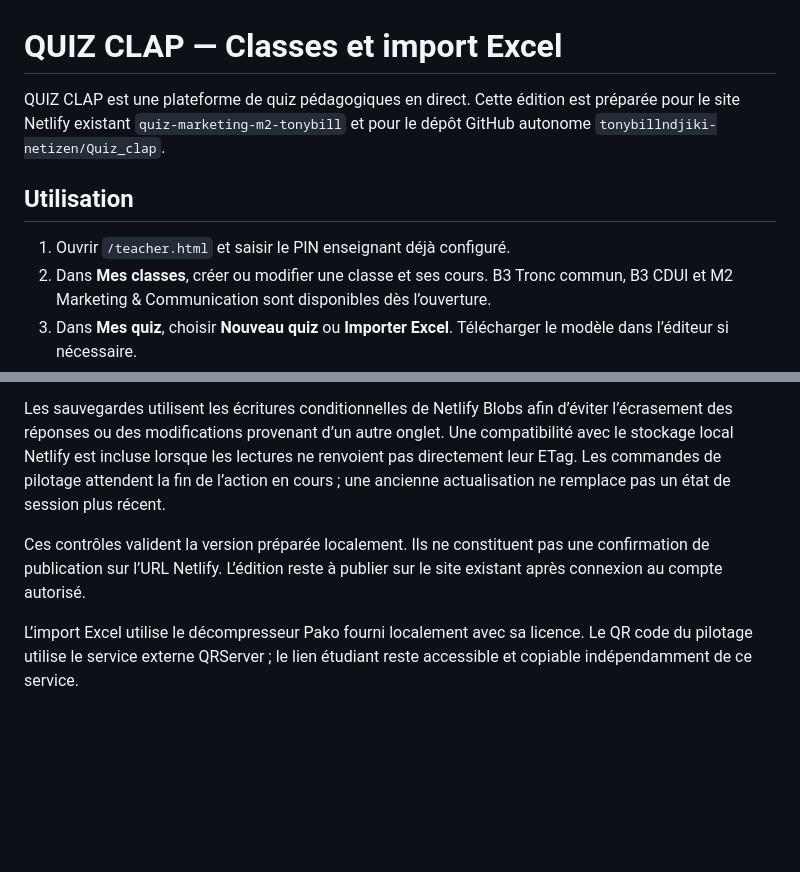
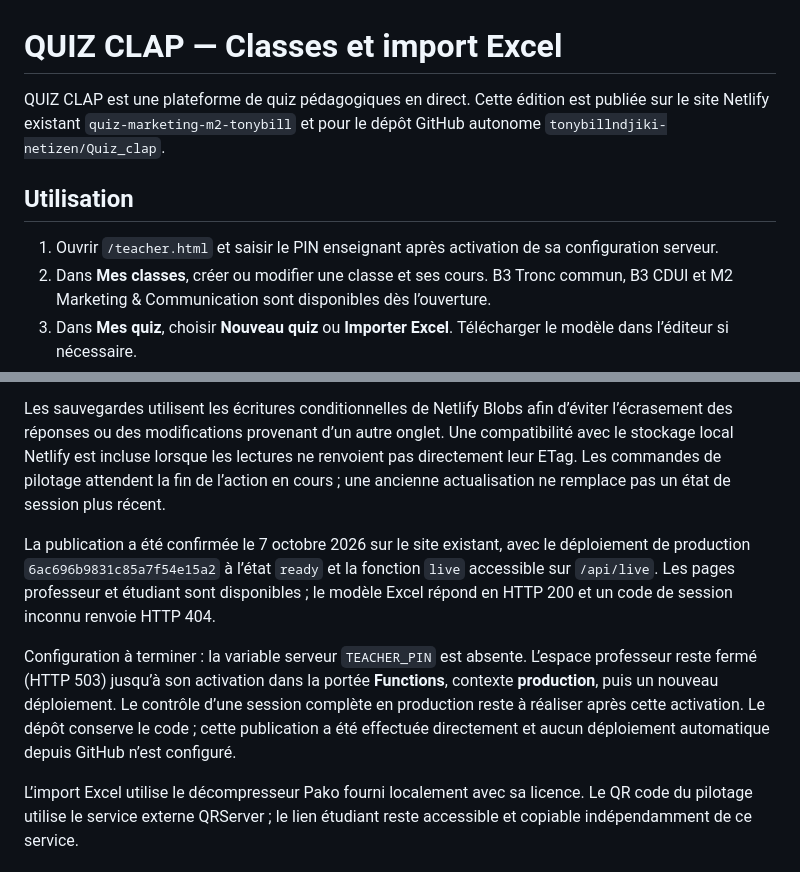
Before and after one commit to tonybillndjiki-netizen/Quiz_clap, a Markdown page: README.md, 2 parts joined by grey strips. GitHub-like rendering; blank space fills up the shorter version.

Commit message:
Documente la publication de QUIZ CLAP et la configuration professeur restante

```diff
--- a/README.md
+++ b/README.md
@@ -1,10 +1,10 @@
 # QUIZ CLAP — Classes et import Excel
 
-QUIZ CLAP est une plateforme de quiz pédagogiques en direct. Cette édition est préparée pour le site Netlify existant `quiz-marketing-m2-tonybill` et pour le dépôt GitHub autonome `tonybillndjiki-netizen/Quiz_clap`.
+QUIZ CLAP est une plateforme de quiz pédagogiques en direct. Cette édition est publiée sur le site Netlify existant `quiz-marketing-m2-tonybill` et pour le dépôt GitHub autonome `tonybillndjiki-netizen/Quiz_clap`.
 
 ## Utilisation
 
-1. Ouvrir `/teacher.html` et saisir le PIN enseignant déjà configuré.
+1. Ouvrir `/teacher.html` et saisir le PIN enseignant après activation de sa configuration serveur.
 2. Dans **Mes classes**, créer ou modifier une classe et ses cours. B3 Tronc commun, B3 CDUI et M2 Marketing & Communication sont disponibles dès l’ouverture.
 3. Dans **Mes quiz**, choisir **Nouveau quiz** ou **Importer Excel**. Télécharger le modèle dans l’éditeur si nécessaire.
 4. Choisir la feuille du classeur et la ligne des en-têtes. Associer les colonnes de son propre fichier si elles diffèrent du modèle.
@@ -64,6 +64,8 @@ La fonction a été compilée avec Netlify CLI. Le parcours complet a été test
 
 Les sauvegardes utilisent les écritures conditionnelles de Netlify Blobs afin d’éviter l’écrasement des réponses ou des modifications provenant d’un autre onglet. Une compatibilité avec le stockage local Netlify est incluse lorsque les lectures ne renvoient pas directement leur ETag. Les commandes de pilotage attendent la fin de l’action en cours ; une ancienne actualisation ne remplace pas un état de session plus récent.
 
-Ces contrôles valident la version préparée localement. Ils ne constituent pas une confirmation de publication sur l’URL Netlify. L’édition reste à publier sur le site existant après connexion au compte autorisé.
+La publication a été confirmée le 7 octobre 2026 sur le site existant, avec le déploiement de production `6ac696b9831c85a7f54e15a2` à l’état `ready` et la fonction `live` accessible sur `/api/live`. Les pages professeur et étudiant sont disponibles ; le modèle Excel répond en HTTP 200 et un code de session inconnu renvoie HTTP 404.
+
+Configuration à terminer : la variable serveur `TEACHER_PIN` est absente. L’espace professeur reste fermé (HTTP 503) jusqu’à son activation dans la portée **Functions**, contexte **production**, puis un nouveau déploiement. Le contrôle d’une session complète en production reste à réaliser après cette activation. Le dépôt conserve le code ; cette publication a été effectuée directement et aucun déploiement automatique depuis GitHub n’est configuré.
 
 L’import Excel utilise le décompresseur Pako fourni localement avec sa licence. Le QR code du pilotage utilise le service externe QRServer ; le lien étudiant reste accessible et copiable indépendamment de ce service.
```
